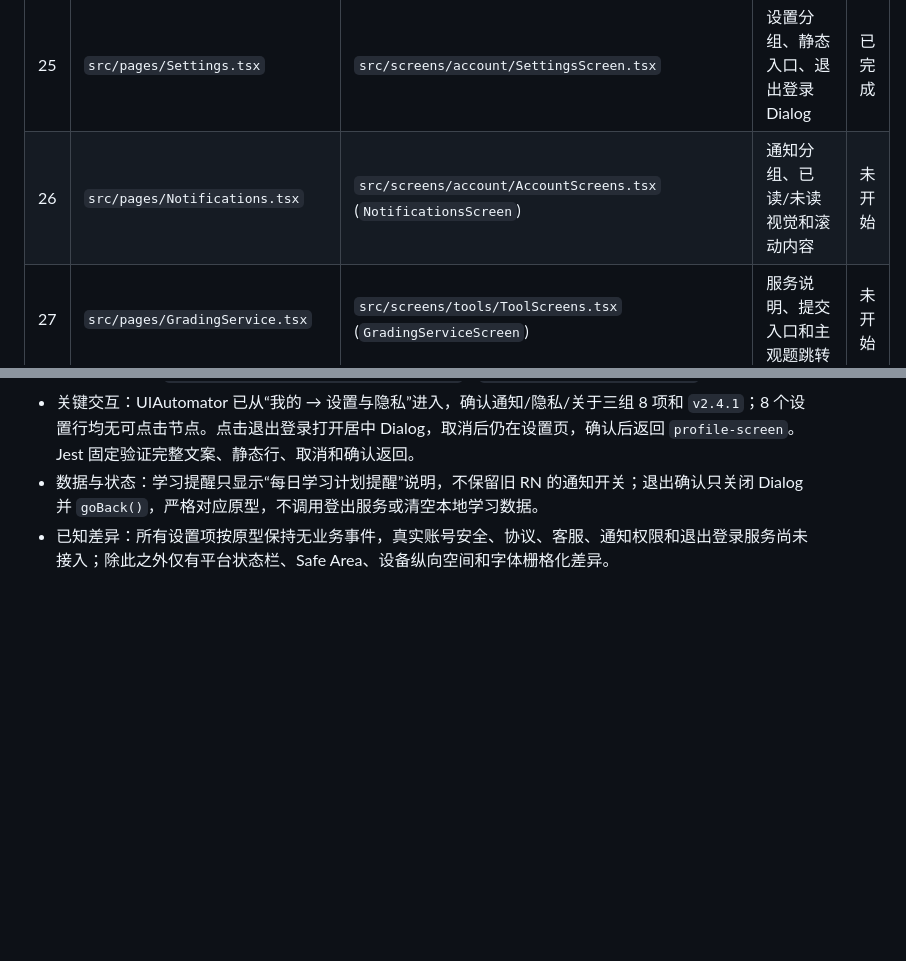
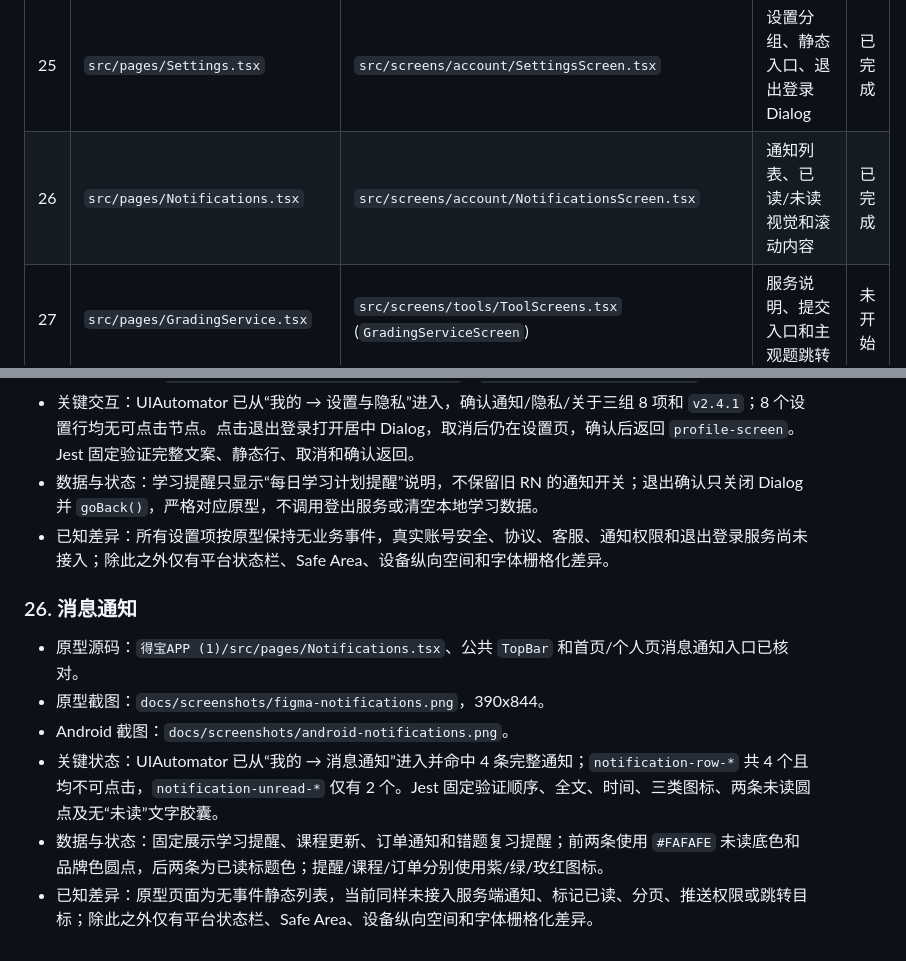
Before and after one commit to Ryan-0919/debaoapp, a Markdown page: debao-mobile/docs/PAGE_PARITY_MATRIX.md, 2 parts joined by grey strips. Drawn GitHub-style; blank space fills up the shorter version.

Commit message:
feat: match notifications to Figma prototype

```diff
--- a/debao-mobile/docs/PAGE_PARITY_MATRIX.md
+++ b/debao-mobile/docs/PAGE_PARITY_MATRIX.md
@@ -40,7 +40,7 @@
 | 23 | `src/pages/OrderDetail.tsx` | `src/screens/commerce/OrderDetailScreen.tsx` | 订单信息、商品跳转、课程跳转和不同订单参数 | 已完成 |
 | 24 | `src/pages/UserProfile.tsx` | `src/screens/account/UserProfileScreen.tsx` | 资料展示、字段编辑 Bottom Sheet、头像颜色 Bottom Sheet、保存反馈 | 已完成 |
 | 25 | `src/pages/Settings.tsx` | `src/screens/account/SettingsScreen.tsx` | 设置分组、静态入口、退出登录 Dialog | 已完成 |
-| 26 | `src/pages/Notifications.tsx` | `src/screens/account/AccountScreens.tsx` (`NotificationsScreen`) | 通知分组、已读/未读视觉和滚动内容 | 未开始 |
+| 26 | `src/pages/Notifications.tsx` | `src/screens/account/NotificationsScreen.tsx` | 通知列表、已读/未读视觉和滚动内容 | 已完成 |
 | 27 | `src/pages/GradingService.tsx` | `src/screens/tools/ToolScreens.tsx` (`GradingServiceScreen`) | 服务说明、提交入口和主观题跳转 | 未开始 |
 | 28 | `src/pages/QuestionRecords.tsx` | `src/screens/tools/ToolScreens.tsx` (`QuestionRecordsScreen`) | 记录列表、成绩/时间/状态、报告跳转 | 未开始 |
 
@@ -280,3 +280,12 @@
 - 关键交互：UIAutomator 已从“我的 → 设置与隐私”进入，确认通知/隐私/关于三组 8 项和 `v2.4.1`；8 个设置行均无可点击节点。点击退出登录打开居中 Dialog，取消后仍在设置页，确认后返回 `profile-screen`。Jest 固定验证完整文案、静态行、取消和确认返回。
 - 数据与状态：学习提醒只显示“每日学习计划提醒”说明，不保留旧 RN 的通知开关；退出确认只关闭 Dialog 并 `goBack()`，严格对应原型，不调用登出服务或清空本地学习数据。
 - 已知差异：所有设置项按原型保持无业务事件，真实账号安全、协议、客服、通知权限和退出登录服务尚未接入；除此之外仅有平台状态栏、Safe Area、设备纵向空间和字体栅格化差异。
+
+### 26. 消息通知
+
+- 原型源码：`得宝APP (1)/src/pages/Notifications.tsx`、公共 `TopBar` 和首页/个人页消息通知入口已核对。
+- 原型截图：`docs/screenshots/figma-notifications.png`，390x844。
+- Android 截图：`docs/screenshots/android-notifications.png`。
+- 关键状态：UIAutomator 已从“我的 → 消息通知”进入并命中 4 条完整通知；`notification-row-*` 共 4 个且均不可点击，`notification-unread-*` 仅有 2 个。Jest 固定验证顺序、全文、时间、三类图标、两条未读圆点及无“未读”文字胶囊。
+- 数据与状态：固定展示学习提醒、课程更新、订单通知和错题复习提醒；前两条使用 `#FAFAFE` 未读底色和品牌色圆点，后两条为已读标题色；提醒/课程/订单分别使用紫/绿/玫红图标。
+- 已知差异：原型页面为无事件静态列表，当前同样未接入服务端通知、标记已读、分页、推送权限或跳转目标；除此之外仅有平台状态栏、Safe Area、设备纵向空间和字体栅格化差异。
```
Also changed, not shown: debao-mobile/docs/PROGRESS.md (+5 -4 lines), debao-mobile/docs/TESTING.md (+9 -1 lines), debao-mobile/docs/screenshots/android-notifications.png (added), debao-mobile/docs/screenshots/figma-notifications.png (added), 3 other files.
